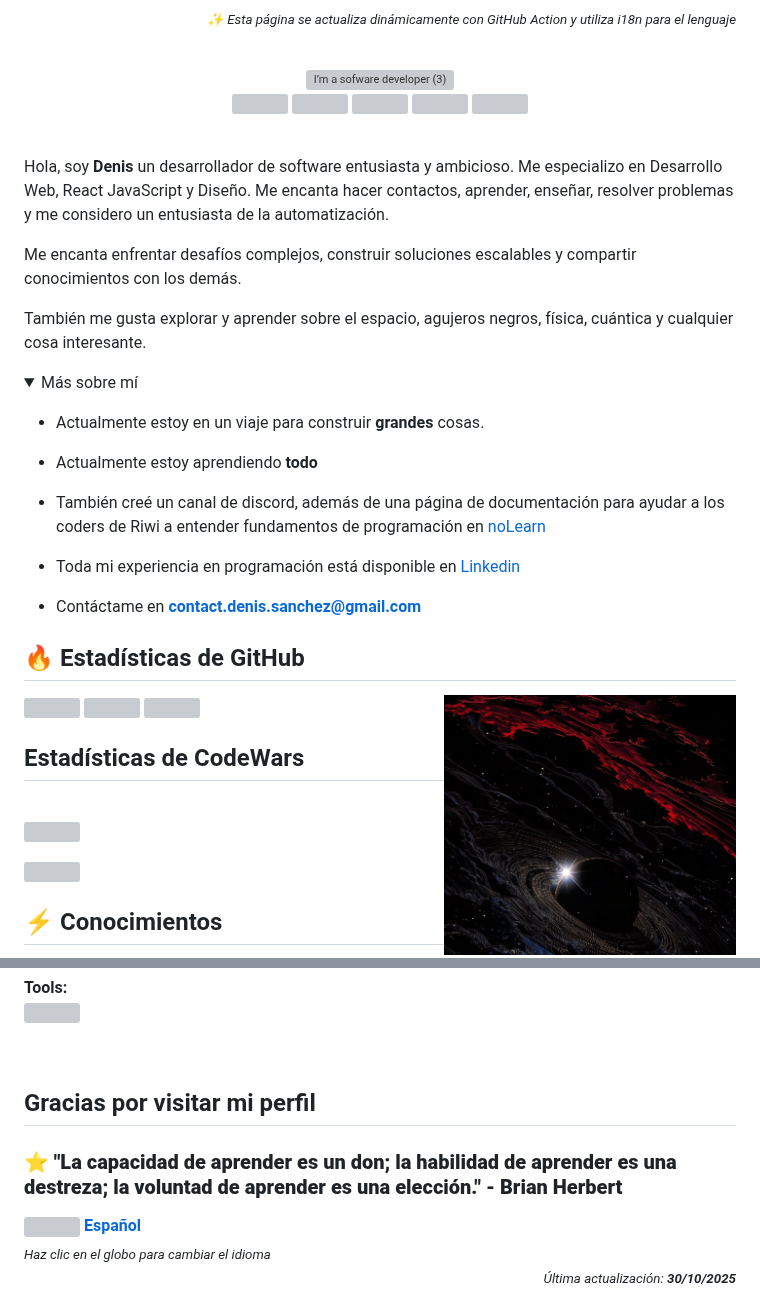
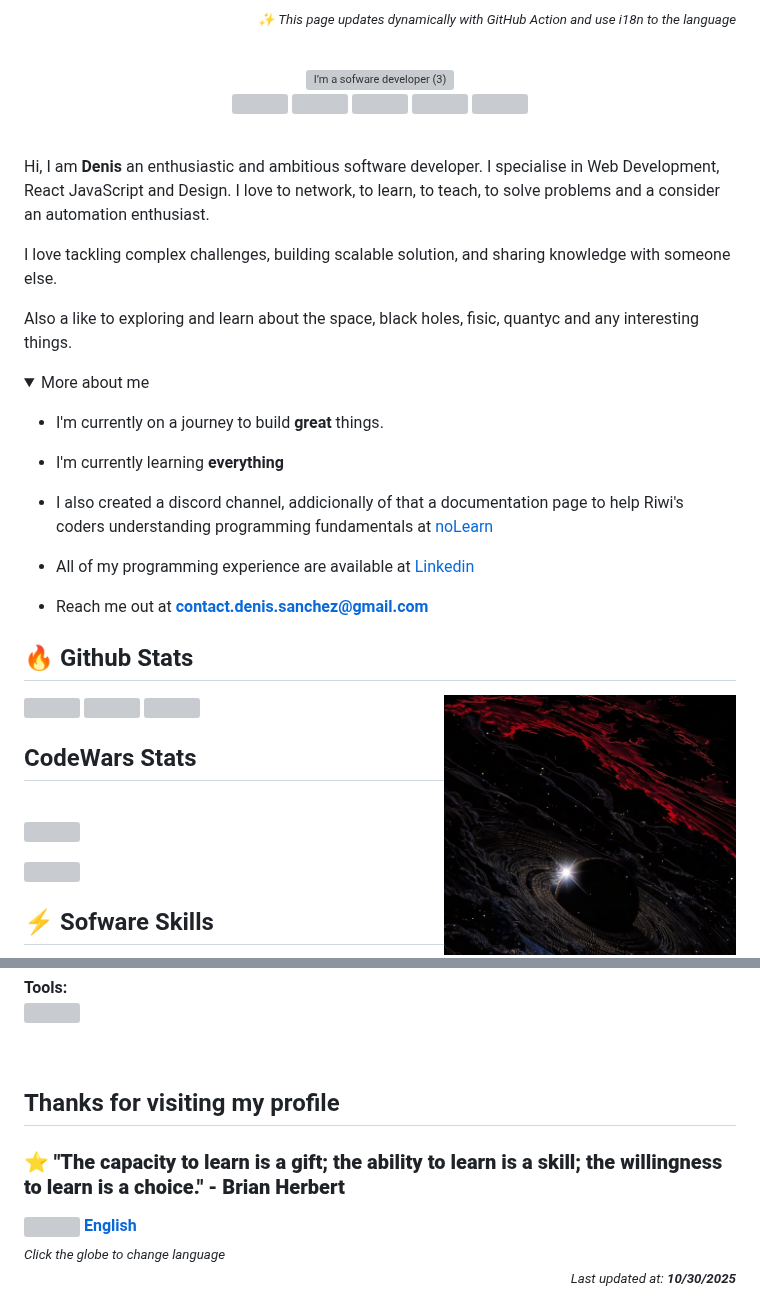
Before and after one commit to DenisV2112/CUSTOM_GITHUB_OVERVIEW, a Markdown page: README.md, 2 parts joined by grey strips. Drawn GitHub-style; folded sections open; grey boxes are pictures that could not be loaded.

Commit message:
🌍 Update README in $LANG language

```diff
--- a/README.md
+++ b/README.md
@@ -1,6 +1,6 @@
 <p  width="48%" align="right">
-  <sub><i>✨ Esta página se actualiza dinámicamente con GitHub
-Action y utiliza i18n para el lenguaje</i></sub>
+  <sub><i>✨ This page updates dynamically with GitHub
+Action and use i18n to the language</i></sub>
 </p>
 <br clear="both"/>
 
@@ -31,40 +31,40 @@ Action y utiliza i18n para el lenguaje</i></sub>
 <br>
 
 <p>
-Hola, soy <b>Denis</b> un desarrollador de software entusiasta y ambicioso. Me especializo en Desarrollo Web, React JavaScript y Diseño. Me encanta hacer contactos, aprender, enseñar, resolver problemas y me considero un entusiasta de la automatización.
+Hi, I am <b>Denis</b> an enthusiastic and ambitious software developer. I specialise in Web Development, React JavaScript and Design. I love to network, to learn, to teach, to solve problems and a consider an automation enthusiast.
 
-Me encanta enfrentar desafíos complejos, construir soluciones escalables y compartir conocimientos con los demás.
+I love tackling complex challenges, building scalable solution, and sharing knowledge with someone else.
 
-También me gusta explorar y aprender sobre el espacio, agujeros negros, física, cuántica y cualquier cosa interesante.
+Also a like to exploring and learn about the space, black holes, fisic, quantyc and any interesting things.
 </p>
 
 <div>
 <details>
-  <summary> Más sobre mí </summary>
+  <summary> More about me </summary>
 
-- Actualmente estoy en un viaje para construir **grandes** cosas.
+- I'm currently on a journey to build **great** things.
 
-- Actualmente estoy aprendiendo **todo**
+- I'm currently learning **everything**
 
-- También creé un canal de discord, además de una página de documentación para ayudar a los coders de Riwi a entender fundamentos de programación en [noLearn](https://nolearn-dev.web.app/)
+- I also created a discord channel, addicionally of that a documentation page to help Riwi's coders understanding programming fundamentals at [noLearn](https://nolearn-dev.web.app/)
 
-- Toda mi experiencia en programación está disponible en [Linkedin](https://www.linkedin.com/in/denisanchez/)
+- All of my programming experience are available at [Linkedin](https://www.linkedin.com/in/denisanchez/)
 
-- Contáctame en **contact.denis.sanchez@gmail.com**
+- Reach me out at **contact.denis.sanchez@gmail.com**
 
 </details>
 
 </p>
 
 
-## 🔥 Estadísticas de GitHub
+## 🔥 Github Stats
 
 <img align="right" width="41%" src="./assets/img/b4beb746b9ee616660a2f247dbfb5288.jpg" />
   <a href="https://github.com/DenisV2112"><img width="50%" src="https://github-readme-streak-stats.herokuapp.com/?user=DenisV2112&theme=dark&date_format=M%20j%5B,%20Y%5D&ring=ff3068&fire=ff3068&sideNums=ff3068"></a>
   <a href="https://github.com/DenisV2112"><img width="50%" src="https://github-readme-stats.vercel.app/api?username=DenisV2112&theme=dark&sideNums=ff3068"></a>
   <a href="https://github.com/DenisV2112"><img width="50%" src="https://github-readme-stats.vercel.app/api/top-langs/?username=DenisV2112&layout=compact&theme=dark"></a>
 
-## Estadísticas de CodeWars
+## CodeWars Stats
 
 
 <a href="https://www.codewars.com/users/DenisV2103">
@@ -76,7 +76,7 @@ También me gusta explorar y aprender sobre el espacio, agujeros negros, física
 
 <br clear="both"/>
 
-## ⚡ Conocimientos
+## ⚡ Sofware Skills
 **Languages:**<br>
 <img src="https://skillicons.dev/icons?i=js,ts,python,php,cs" />
 <br/><br/>
@@ -98,17 +98,17 @@ También me gusta explorar y aprender sobre el espacio, agujeros negros, física
 
 <br clear="both"/>
 
-## Gracias por visitar mi perfil
+## Thanks for visiting my profile
 
-### ⭐ **"La capacidad de aprender es un don; la habilidad de aprender es una destreza; la voluntad de aprender es una elección." - Brian Herbert**
+### ⭐ **"The capacity to learn is a gift; the ability to learn is a skill; the willingness to learn is a choice." - Brian Herbert**
 
 
 <a width="48%" href="https://custom-github-overview.vercel.app/docs/selector.html" alt="Change language">
   <img  align="left" width="22px" src="https://img.icons8.com/color/48/000000/globe.png"/>
-  <b>Español</b>
+  <b>English</b>
 <br/></a>
-<sub><i>Haz clic en el globo para cambiar el idioma</i></sub>
+<sub><i>Click the globe to change language</i></sub>
 
 <div align="right">
-<sub><i>Última actualización: <b>30/10/2025</b></i></sub>
+<sub><i>Last updated at: <b>10/30/2025</b></i></sub>
 </div>
```
